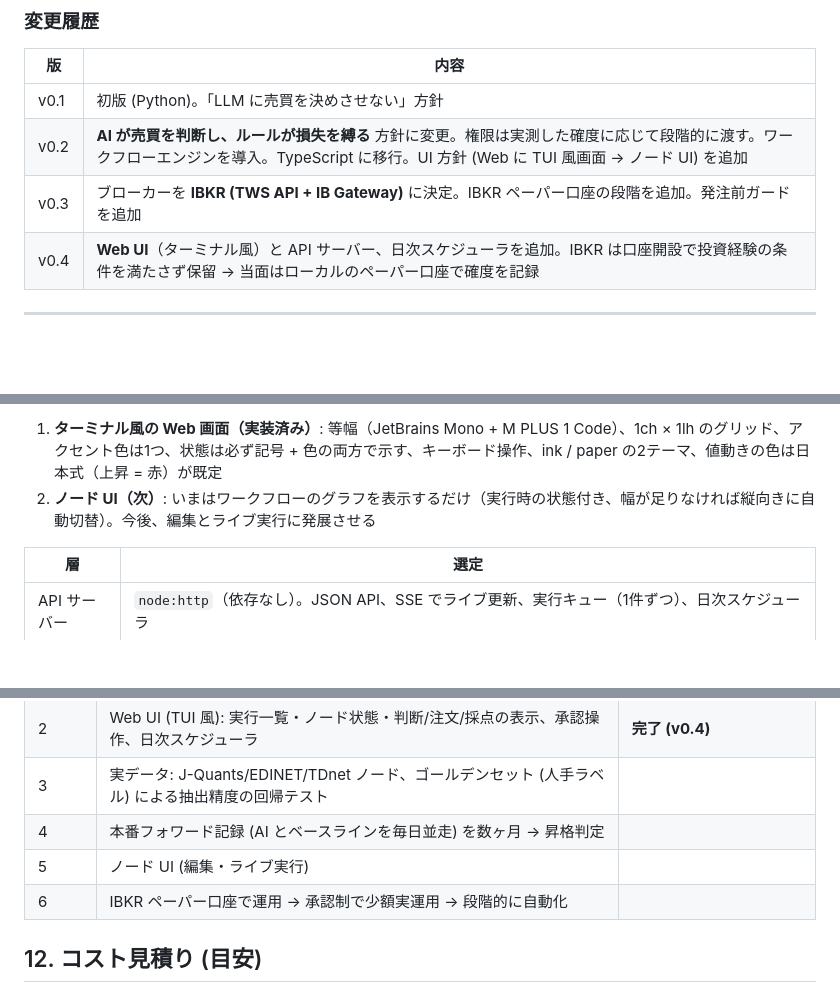
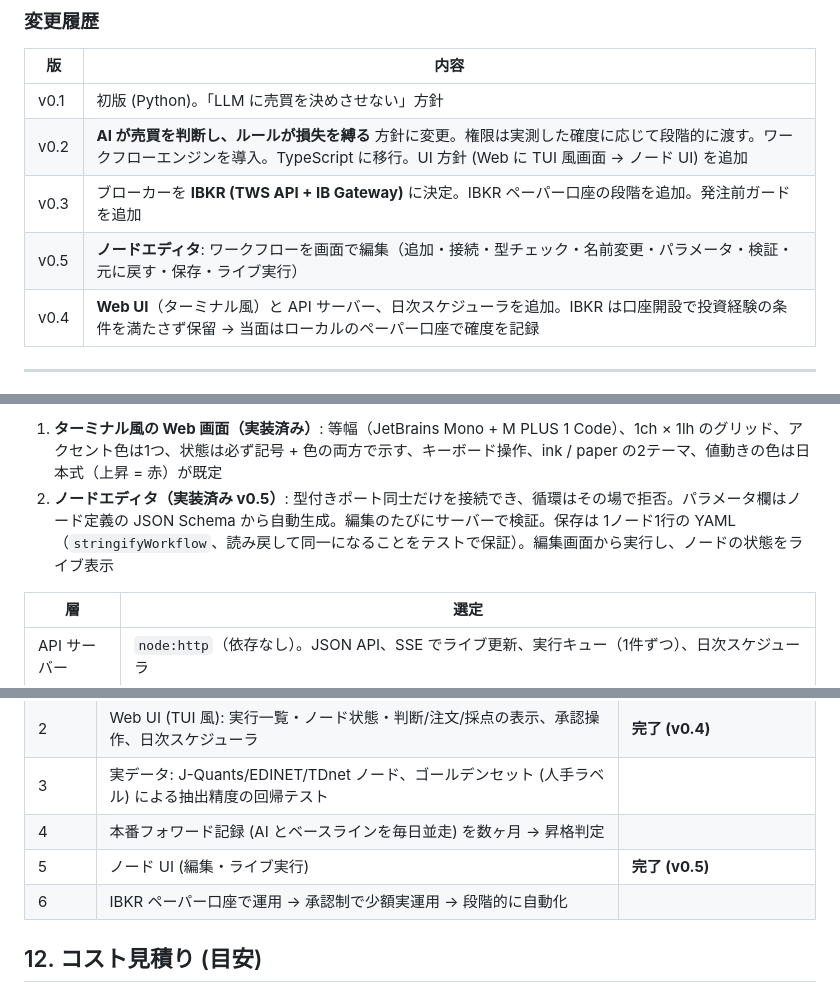
Before and after one commit to taro-kig/stock, a Markdown page: docs/DESIGN.md, 3 parts joined by grey strips. Rendered like a GitHub page; blank space fills up the shorter version.

```diff
--- a/docs/DESIGN.md
+++ b/docs/DESIGN.md
@@ -15,6 +15,7 @@
 | v0.1 | 初版 (Python)。「LLM に売買を決めさせない」方針 |
 | v0.2 | **AI が売買を判断し、ルールが損失を縛る** 方針に変更。権限は実測した確度に応じて段階的に渡す。ワークフローエンジンを導入。TypeScript に移行。UI 方針 (Web に TUI 風画面 → ノード UI) を追加 |
 | v0.3 | ブローカーを **IBKR (TWS API + IB Gateway)** に決定。IBKR ペーパー口座の段階を追加。発注前ガードを追加 |
+| v0.5 | **ノードエディタ**: ワークフローを画面で編集（追加・接続・型チェック・名前変更・パラメータ・検証・元に戻す・保存・ライブ実行） |
 | v0.4 | **Web UI**（ターミナル風）と API サーバー、日次スケジューラを追加。IBKR は口座開設で投資経験の条件を満たさず保留 → 当面はローカルのペーパー口座で確度を記録 |
 
 ---
@@ -236,7 +237,7 @@ AI がどの銘柄を選んでも、以下は必ず適用される (`portfolio.p
 **UI** (`apps/web`):
 
 1. **ターミナル風の Web 画面（実装済み）**: 等幅（JetBrains Mono + M PLUS 1 Code）、1ch × 1lh のグリッド、アクセント色は1つ、状態は必ず記号 + 色の両方で示す、キーボード操作、ink / paper の2テーマ、値動きの色は日本式（上昇 = 赤）が既定
-2. **ノード UI（次）**: いまはワークフローのグラフを表示するだけ（実行時の状態付き、幅が足りなければ縦向きに自動切替）。今後、編集とライブ実行に発展させる
+2. **ノードエディタ（実装済み v0.5）**: 型付きポート同士だけを接続でき、循環はその場で拒否。パラメータ欄はノード定義の JSON Schema から自動生成。編集のたびにサーバーで検証。保存は 1ノード1行の YAML（`stringifyWorkflow`、読み戻して同一になることをテストで保証）。編集画面から実行し、ノードの状態をライブ表示
 
 | 層 | 選定 |
 |----|------|
@@ -256,7 +257,7 @@ AI がどの銘柄を選んでも、以下は必ず適用される (`portfolio.p
 | 2 | Web UI (TUI 風): 実行一覧・ノード状態・判断/注文/採点の表示、承認操作、日次スケジューラ | **完了 (v0.4)** |
 | 3 | 実データ: J-Quants/EDINET/TDnet ノード、ゴールデンセット (人手ラベル) による抽出精度の回帰テスト | |
 | 4 | 本番フォワード記録 (AI とベースラインを毎日並走) を数ヶ月 → 昇格判定 | |
-| 5 | ノード UI (編集・ライブ実行) | |
+| 5 | ノード UI (編集・ライブ実行) | **完了 (v0.5)** |
 | 6 | IBKR ペーパー口座で運用 → 承認制で少額実運用 → 段階的に自動化 | |
 
 ## 12. コスト見積り (目安)
```
Also changed, not shown: README.md (+14 -3 lines), docs/images/editor.png (added), 15 other files.
